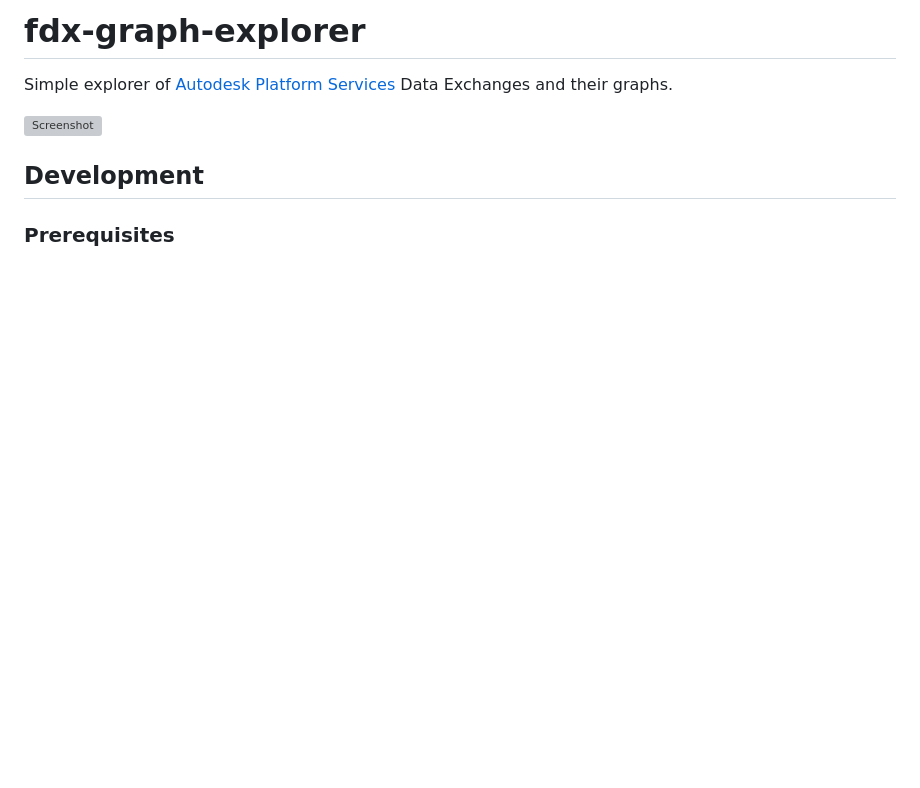
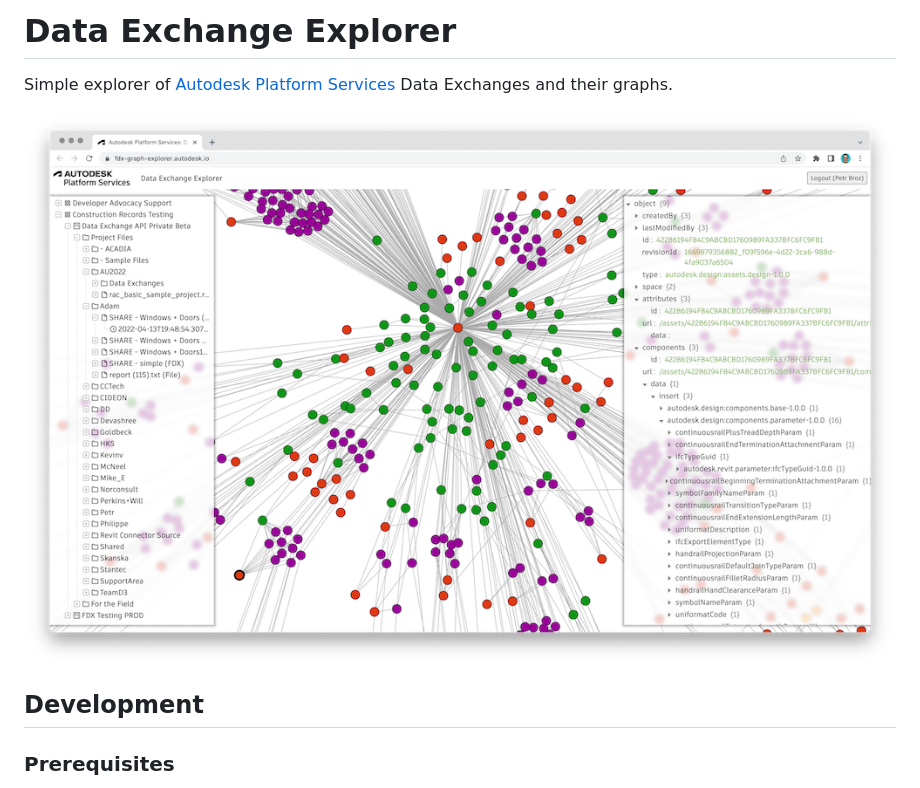
Before and after one commit to autodesk-platform-services/fdx-graph-explorer, a Markdown page: README.md, the part around the change. Drawn GitHub-style; pictures changed too: thumbnail.png (added); blank space fills up the shorter version; grey boxes are pictures that could not be loaded.

Commit message:
Updated readme and package.json.

```diff
--- a/README.md
+++ b/README.md
@@ -1,8 +1,8 @@
-# fdx-graph-explorer
+# Data Exchange Explorer
 
 Simple explorer of [Autodesk Platform Services](https://aps.autodesk.com) Data Exchanges and their graphs.
 
-![Screenshot](./screenshot.png)
+![Screenshot](./thumbnail.png)
 
 ## Development
 
```
Also changed, not shown: 2 other files.
